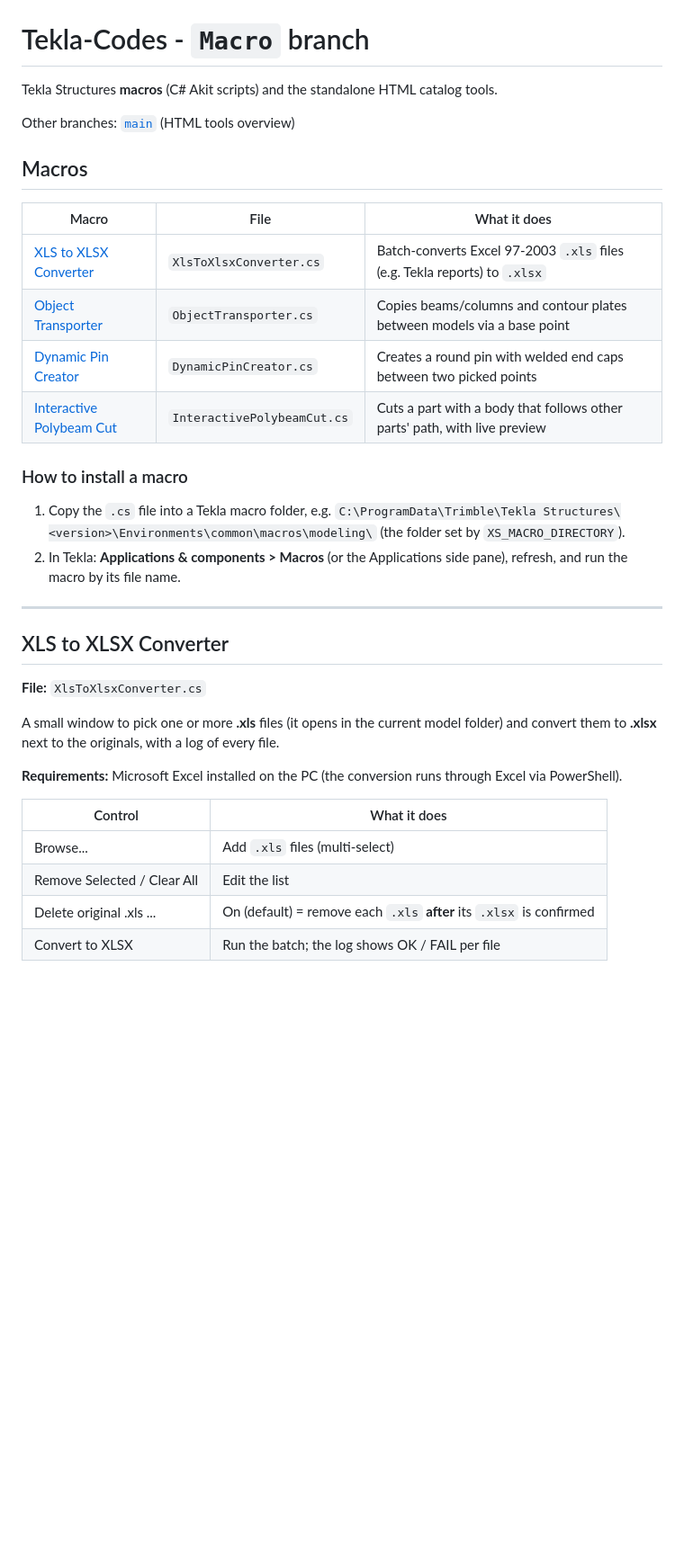
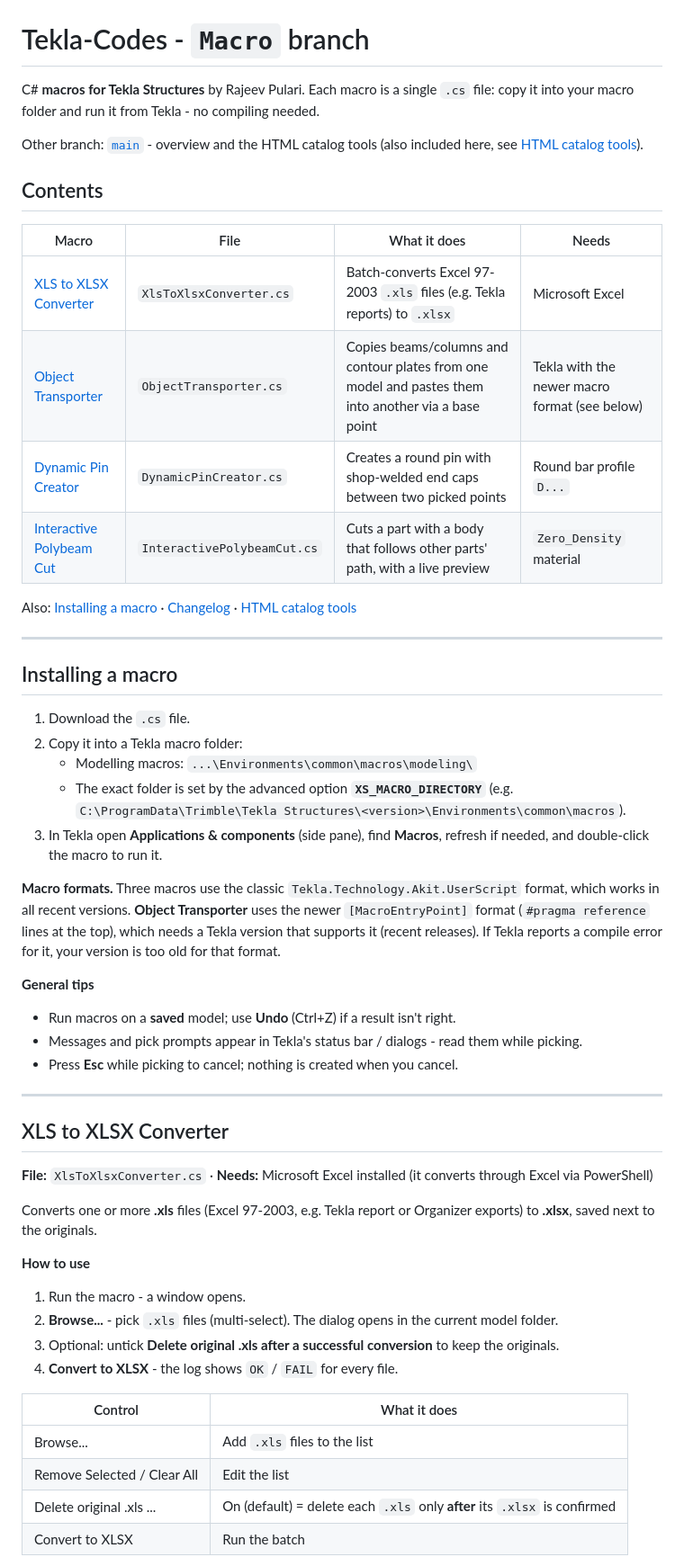
Before and after one commit to pularirajeev77-bit/Tekla-Codes, a Markdown page: README.md, the part around one of its changes. Shown at 90% size. GitHub-like rendering; blank space fills up the shorter version.

```diff
--- a/README.md
+++ b/README.md
@@ -1,43 +1,64 @@
 # Tekla-Codes - `Macro` branch
 
-Tekla Structures **macros** (C# Akit scripts) and the standalone HTML catalog tools.
+C# **macros for Tekla Structures** by Rajeev Pulari. Each macro is a single `.cs`
+file: copy it into your macro folder and run it from Tekla - no compiling needed.
 
-Other branches: [`main`](https://github.com/pularirajeev77-bit/Tekla-Codes/tree/main) (HTML tools overview)
+Other branch: [`main`](https://github.com/pularirajeev77-bit/Tekla-Codes/tree/main) - overview and the HTML catalog tools
+(also included here, see [HTML catalog tools](#html-catalog-tools)).
 
-## Macros
+## Contents
 
-| Macro | File | What it does |
-|---|---|---|
-| [XLS to XLSX Converter](#xls-to-xlsx-converter) | `XlsToXlsxConverter.cs` | Batch-converts Excel 97-2003 `.xls` files (e.g. Tekla reports) to `.xlsx` |
-| [Object Transporter](#object-transporter) | `ObjectTransporter.cs` | Copies beams/columns and contour plates between models via a base point |
-| [Dynamic Pin Creator](#dynamic-pin-creator) | `DynamicPinCreator.cs` | Creates a round pin with welded end caps between two picked points |
-| [Interactive Polybeam Cut](#interactive-polybeam-cut) | `InteractivePolybeamCut.cs` | Cuts a part with a body that follows other parts' path, with live preview |
+| Macro | File | What it does | Needs |
+|---|---|---|---|
+| [XLS to XLSX Converter](#xls-to-xlsx-converter) | `XlsToXlsxConverter.cs` | Batch-converts Excel 97-2003 `.xls` files (e.g. Tekla reports) to `.xlsx` | Microsoft Excel |
+| [Object Transporter](#object-transporter) | `ObjectTransporter.cs` | Copies beams/columns and contour plates from one model and pastes them into another via a base point | Tekla with the newer macro format (see below) |
+| [Dynamic Pin Creator](#dynamic-pin-creator) | `DynamicPinCreator.cs` | Creates a round pin with shop-welded end caps between two picked points | Round bar profile `D...` |
+| [Interactive Polybeam Cut](#interactive-polybeam-cut) | `InteractivePolybeamCut.cs` | Cuts a part with a body that follows other parts' path, with a live preview | `Zero_Density` material |
 
-### How to install a macro
+Also: [Installing a macro](#installing-a-macro) &middot; [Changelog](#changelog) &middot; [HTML catalog tools](#html-catalog-tools)
 
-1. Copy the `.cs` file into a Tekla macro folder, e.g.
-   `C:\ProgramData\Trimble\Tekla Structures\<version>\Environments\common\macros\modeling\`
-   (the folder set by `XS_MACRO_DIRECTORY`).
-2. In Tekla: **Applications & components > Macros** (or the Applications side pane),
-   refresh, and run the macro by its file name.
+---
+
+## Installing a macro
+
+1. Download the `.cs` file.
+2. Copy it into a Tekla macro folder:
+   - Modelling macros: `...\Environments\common\macros\modeling\`
+   - The exact folder is set by the advanced option **`XS_MACRO_DIRECTORY`**
+     (e.g. `C:\ProgramData\Trimble\Tekla Structures\<version>\Environments\common\macros`).
+3. In Tekla open **Applications & components** (side pane), find **Macros**,
+   refresh if needed, and double-click the macro to run it.
+
+**Macro formats.** Three macros use the classic `Tekla.Technology.Akit.UserScript`
+format, which works in all recent versions. **Object Transporter** uses the newer
+`[MacroEntryPoint]` format (`#pragma reference` lines at the top), which needs a
+Tekla version that supports it (recent releases). If Tekla reports a compile
+error for it, your version is too old for that format.
+
+**General tips**
+- Run macros on a **saved** model; use **Undo** (Ctrl+Z) if a result isn't right.
+- Messages and pick prompts appear in Tekla's status bar / dialogs - read them while picking.
+- Press **Esc** while picking to cancel; nothing is created when you cancel.
 
 ---
 
 ## XLS to XLSX Converter
 
-**File:** `XlsToXlsxConverter.cs`
+**File:** `XlsToXlsxConverter.cs` &middot; **Needs:** Microsoft Excel installed (it converts through Excel via PowerShell)
 
-A small window to pick one or more **.xls** files (it opens in the current model
-folder) and convert them to **.xlsx** next to the originals, with a log of every
-file.
+Converts one or more **.xls** files (Excel 97-2003, e.g. Tekla report or
+Organizer exports) to **.xlsx**, saved next to the originals.
 
-**Requirements:** Microsoft Excel installed on the PC (the conversion runs through
-Excel via PowerShell).
+**How to use**
+1. Run the macro - a window opens.
+2. **Browse...** - pick `.xls` files (multi-select). The dialog opens in the current model folder.
+3. Optional: untick **Delete original .xls after a successful conversion** to keep the originals.
+4. **Convert to XLSX** - the log shows `OK` / `FAIL` for every file.
 
 | Control | What it does |
 |---|---|
-| Browse... | Add `.xls` files (multi-select) |
+| Browse... | Add `.xls` files to the list |
 | Remove Selected / Clear All | Edit the list |
-| Delete original .xls ... | On (default) = remove each `.xls` **after** its `.xlsx` is confirmed |
-| Convert to XLSX | Run the batch; the log shows OK / FAIL per file |
+| Delete original .xls ... | On (default) = delete each `.xls` only **after** its `.xlsx` is confirmed |
+| Convert to XLSX | Run the batch |
 
```
Also changed, not shown: other parts of README.md (+102 -92 lines).
